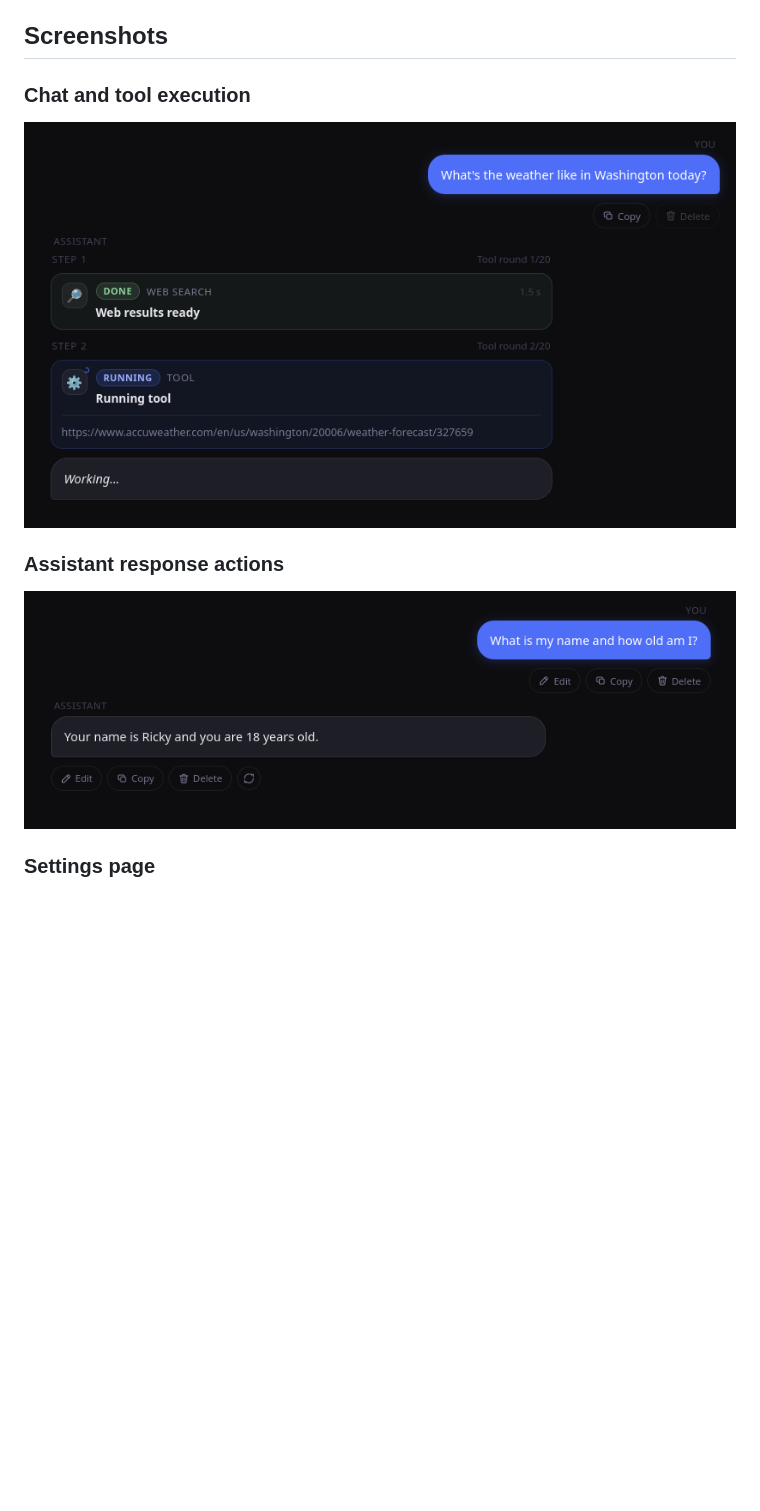
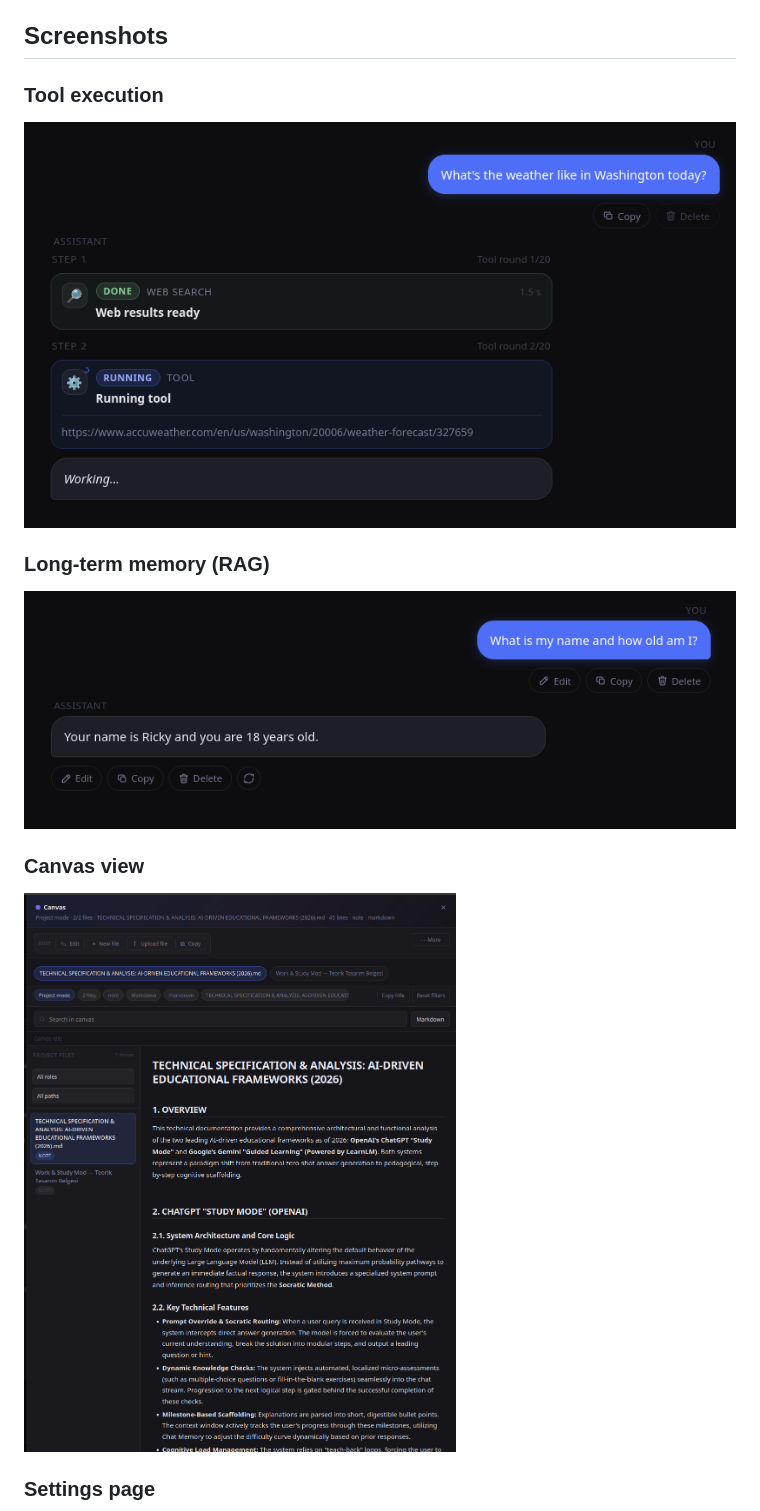
Before and after one commit to dexdot20/flask-ai-agent-studio, a Markdown page: README.md, the part around one of its changes. Rendered like a GitHub page; blank space fills up the shorter version.

Commit message:
fix: update screenshot section headers for clarity and consistency

```diff
--- a/README.md
+++ b/README.md
@@ -6,5 +6,5 @@ It is not a minimal prompt/response demo. The app keeps conversation history in
 
 ## Screenshots
 
-### Chat and tool execution
+### Tool execution
 
@@ -12,7 +12,11 @@ It is not a minimal prompt/response demo. The app keeps conversation history in
 
-### Assistant response actions
+### Long-term memory (RAG)
 
-![Assistant response actions](screenshots/Screenshot_2026-04-09_18-05-21.png)
+![Long-term memory (RAG)](screenshots/Screenshot_2026-04-09_18-05-21.png)
+
+### Canvas view
+
+![Canvas view](screenshots/Screenshot_2026-04-09_18-05-58.png)
 
 ### Settings page
 
```
Also changed, not shown: other parts of README.md (+2 -6 lines).
